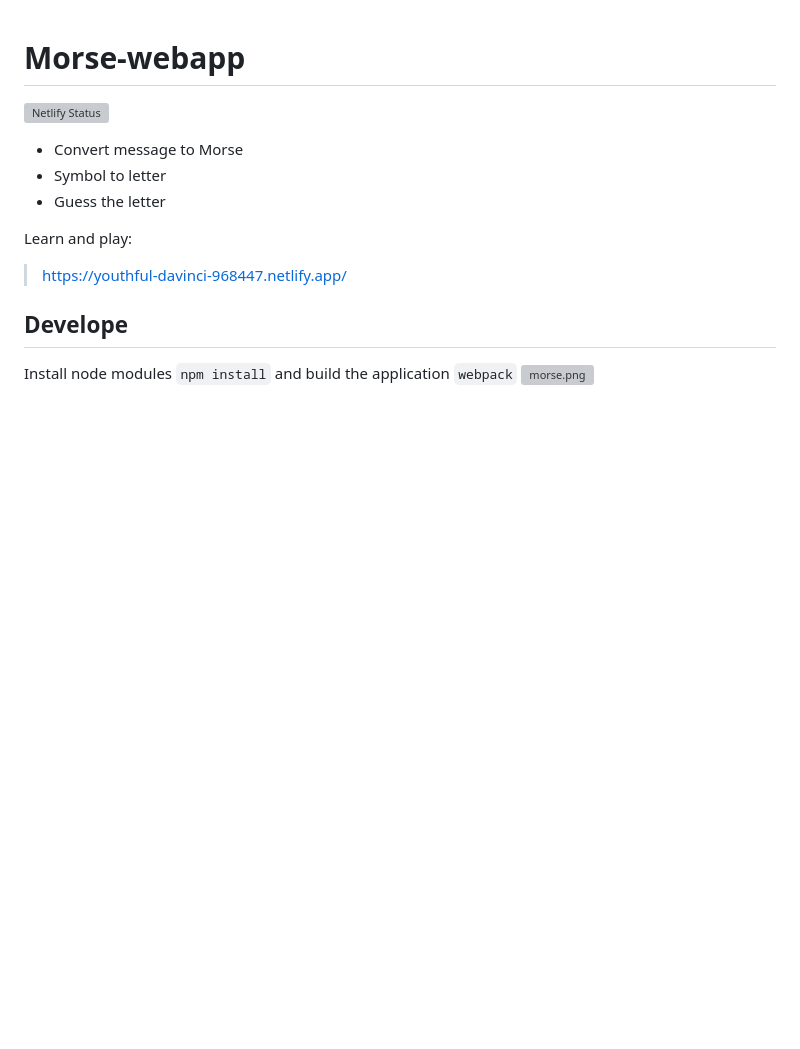
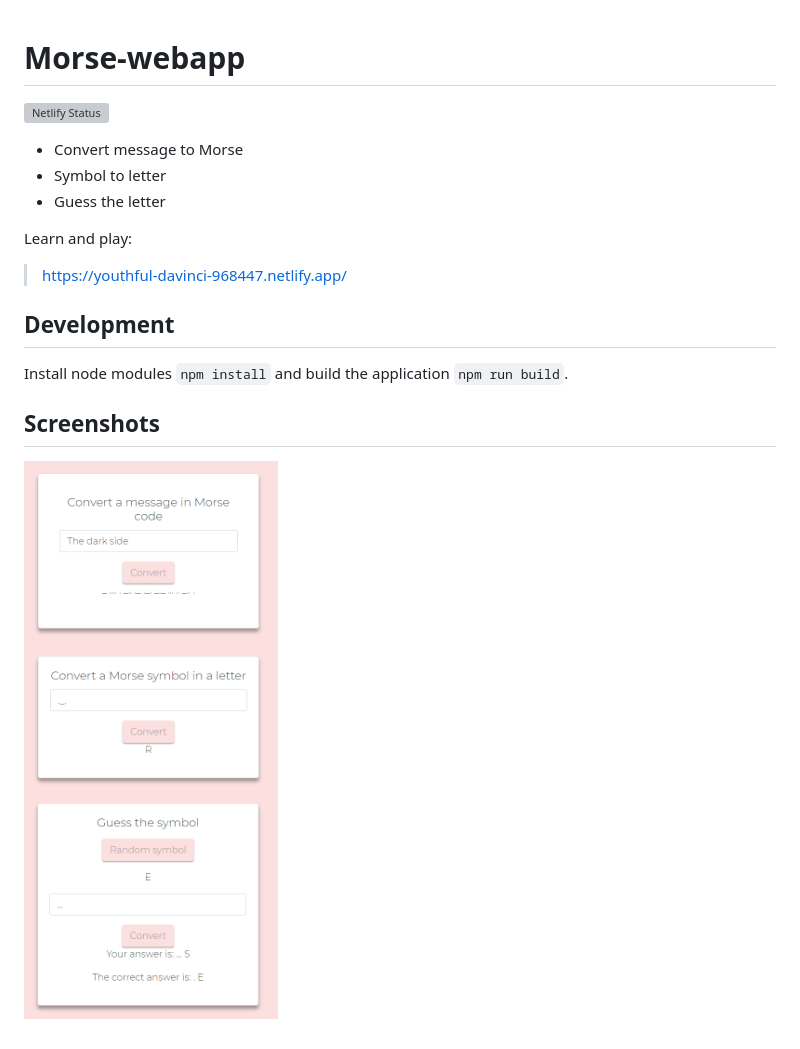
Before and after one commit to aliceblack/Morse-webapp, a Markdown page: README.md, the part around the change. GitHub-like rendering; pictures changed too: morse.PNG; blank space fills up the shorter version; grey boxes are pictures that could not be loaded.

Commit message:
README, webpack

````diff
--- a/README.md
+++ b/README.md
@@ -9,6 +9,8 @@
 Learn and play:
 > https://youthful-davinci-968447.netlify.app/
 
-## Develope
-Install node modules ```npm install``` and build the application ```webpack```
-![morse.png](morse.png)
+## Development
+Install node modules `npm install` and build the application `npm run build`.
+
+## Screenshots
+![morse.PNG](morse.PNG)
````
Also changed, not shown: 1 other file.
